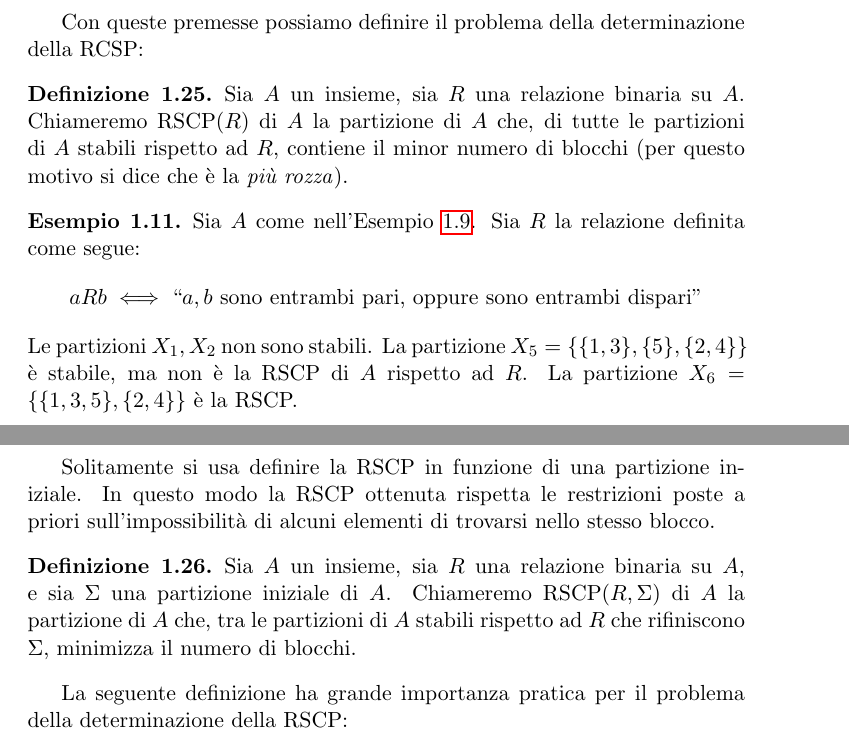
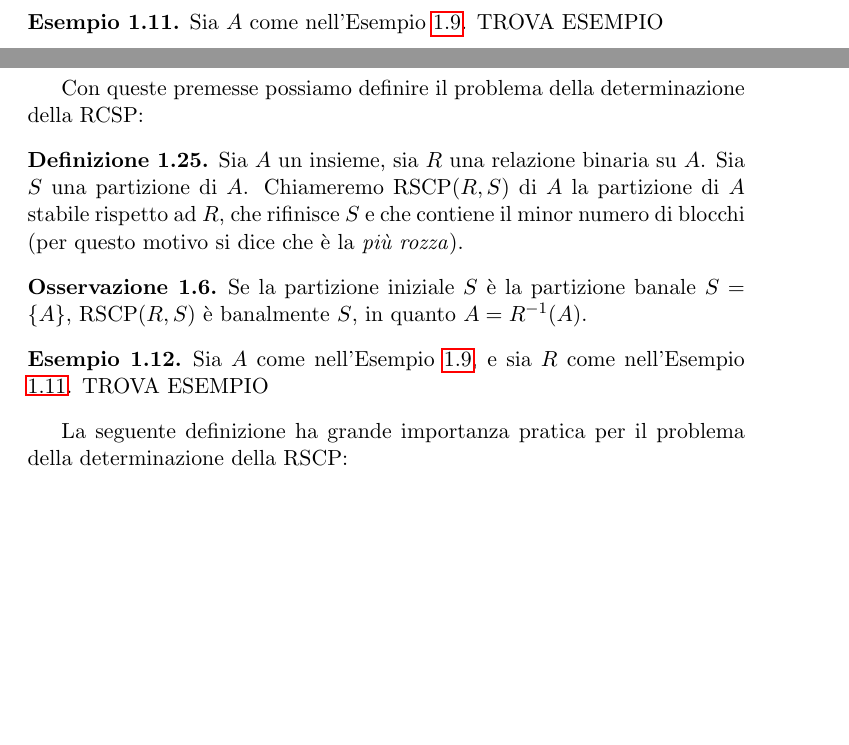
Before and after one commit to fandreuz/bsc-thesis, a LaTeX document (LaTex/document.tex, which reads LaTex/tex/sezione1/file.tex): two parts of pages 16 and 17 of 34 before the commit and two parts of pages 15 and 16 of 34 after it, joined at a grey line, cut so that both start at the same text, the shorter picture padded with empty space. Compiled offline with pdfLaTeX.

Commit message:
errore su rscp

```diff
--- a/LaTex/tex/sezione1/file.tex
+++ b/LaTex/tex/sezione1/file.tex
@@ -585,6 +584,10 @@ Il partizionamento di insiemi finiti assume interesse nell'ambito trattato in qu
     Sia $A$ un insieme, ed $R$ una relazione binaria su $A$. Sia $X$ una partizione su $A$, e sia $S \subseteq A$. Diremo che $X$ è stabile rispetto alla coppia $(S,A)$ se $\forall x \in X$ vale $x \subseteq R^{-1}(S) \lor x_i \cap R^{-1}(S) = \emptyset$.\\
     Inoltre diremo che $X$ è \emph{stabile} rispetto ad $R$ se è stabile rispetto a qualsiasi coppia formata da $R$ e da un blocco di $X$.
 \end{definition}
+\begin{example}
+    \label{exa:set_partition_stable}
+    Sia $A$ come nell'Esempio \ref{exa:set_partition}. TROVA ESEMPIO
+\end{example}
 In altre parole per ogni coppia di blocchi di una partizione stabile si hanno due alternative:
 \begin{itemize}
     \item Tutti gli elementi del primo blocco sono in relazione con almeno un elemento del secondo blocco;
@@ -608,21 +611,14 @@ Vale la seguente osservazione banale:
 
 Con queste premesse possiamo definire il problema della determinazione della RCSP:
 \begin{definition}
-    Sia $A$ un insieme, sia $R$ una relazione binaria su $A$. Chiameremo RSCP($R$) di $A$ la partizione di $A$ che, di tutte le partizioni di $A$ stabili rispetto ad $R$, contiene il minor numero di blocchi (per questo motivo si dice che è la \emph{più rozza}).
+    Sia $A$ un insieme, sia $R$ una relazione binaria su $A$. Sia $S$ una partizione di $A$. Chiameremo RSCP($R,S$) di $A$ la partizione di $A$ stabile rispetto ad $R$, che rifinisce $S$ e che contiene il minor numero di blocchi (per questo motivo si dice che è la \emph{più rozza}).
 \end{definition}
+\begin{observation}
+    Se la partizione iniziale $S$ è la partizione banale $S = \{A\}$, RSCP($R,S$) è banalmente $S$, in quanto $A = R^{-1}(A)$.
+\end{observation}
 \begin{example}
-    Sia $A$ come nell'Esempio \ref{exa:set_partition}. Sia $R$ la relazione definita come segue:
-    \begin{gather*}
-        a R b \iff \text{``} a,b \text{ sono entrambi pari, oppure sono entrambi dispari''}
-    \end{gather*}
-    Le partizioni $X_1,X_2$ non sono stabili. La partizione $X_5 = \{\{1,3\},\{5\},\{2,4\}\}$ è stabile, ma non è la RSCP di $A$ rispetto ad $R$. La partizione
-    $X_6 = \{\{1,3,5\},\{2,4\}\}$ è la RSCP.
+    Sia $A$ come nell'Esempio \ref{exa:set_partition}, e sia $R$ come nell'Esempio \ref{exa:set_partition_stable}. TROVA ESEMPIO
 \end{example}
-Solitamente si usa definire la RSCP in funzione di una partizione iniziale. In questo modo la RSCP ottenuta rispetta le restrizioni poste a priori sull'impossibilità di alcuni elementi di trovarsi nello stesso blocco.
-\begin{definition}
-    Sia $A$ un insieme, sia $R$ una relazione binaria su $A$, e sia $\Sigma$ una partizione iniziale di $A$. Chiameremo RSCP($R,\Sigma$) di $A$ la partizione di $A$ che, tra le partizioni di $A$ stabili rispetto ad $R$ che rifiniscono $\Sigma$,
-    minimizza il numero di blocchi.
-\end{definition}
 La seguente definizione ha grande importanza pratica per il problema della determinazione della RSCP:
 \begin{definition}
     \label{def:funz_split}
```
Also changed, not shown: LaTex/document.pdf, LaTex/tex/sezione1/file.tex (3 more changed lines).
